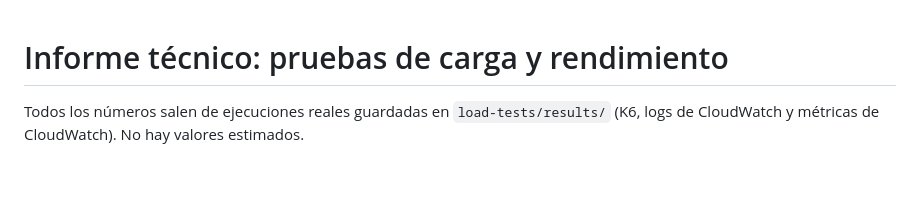
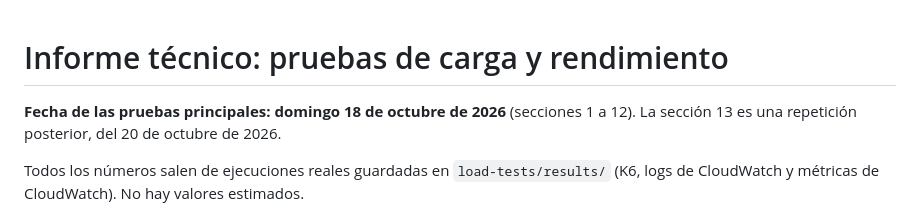
Before and after one commit to Leudy99/flutter-springboot, a Markdown page: docs/INFORME_PRUEBAS_CARGA.md, the part around the change. Drawn GitHub-style; blank space fills up the shorter version.

Commit message:
Informe: fecha de las pruebas principales (18/10/2026) y de la verificacion (20/10/2026)

```diff
--- a/docs/INFORME_PRUEBAS_CARGA.md
+++ b/docs/INFORME_PRUEBAS_CARGA.md
@@ -1,4 +1,6 @@
 # Informe técnico: pruebas de carga y rendimiento
+
+**Fecha de las pruebas principales: domingo 18 de octubre de 2026** (secciones 1 a 12). La sección 13 es una repetición posterior, del 20 de octubre de 2026.
 
 Todos los números salen de ejecuciones reales guardadas en `load-tests/results/` (K6, logs de CloudWatch y métricas de CloudWatch). No hay valores estimados.
 
```
